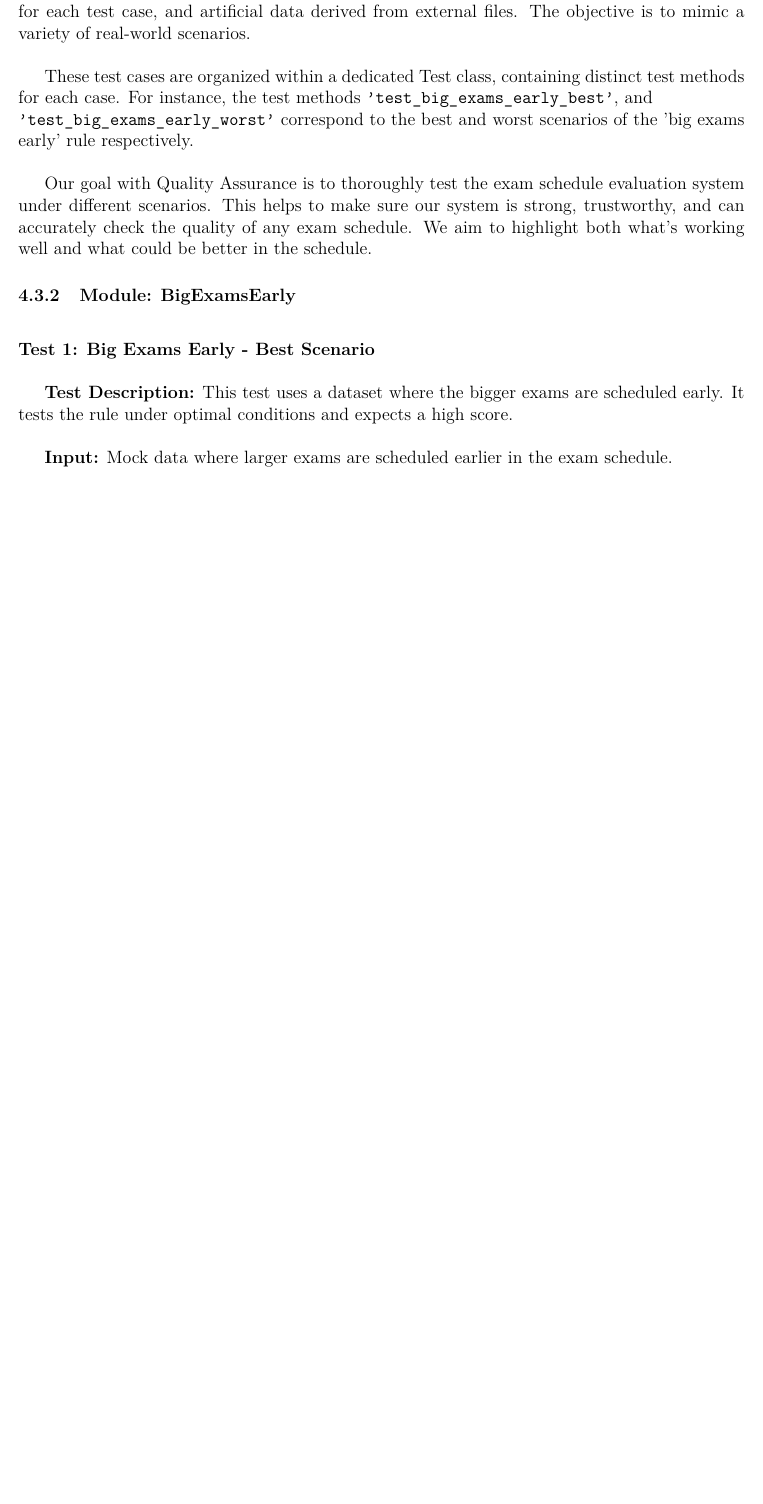
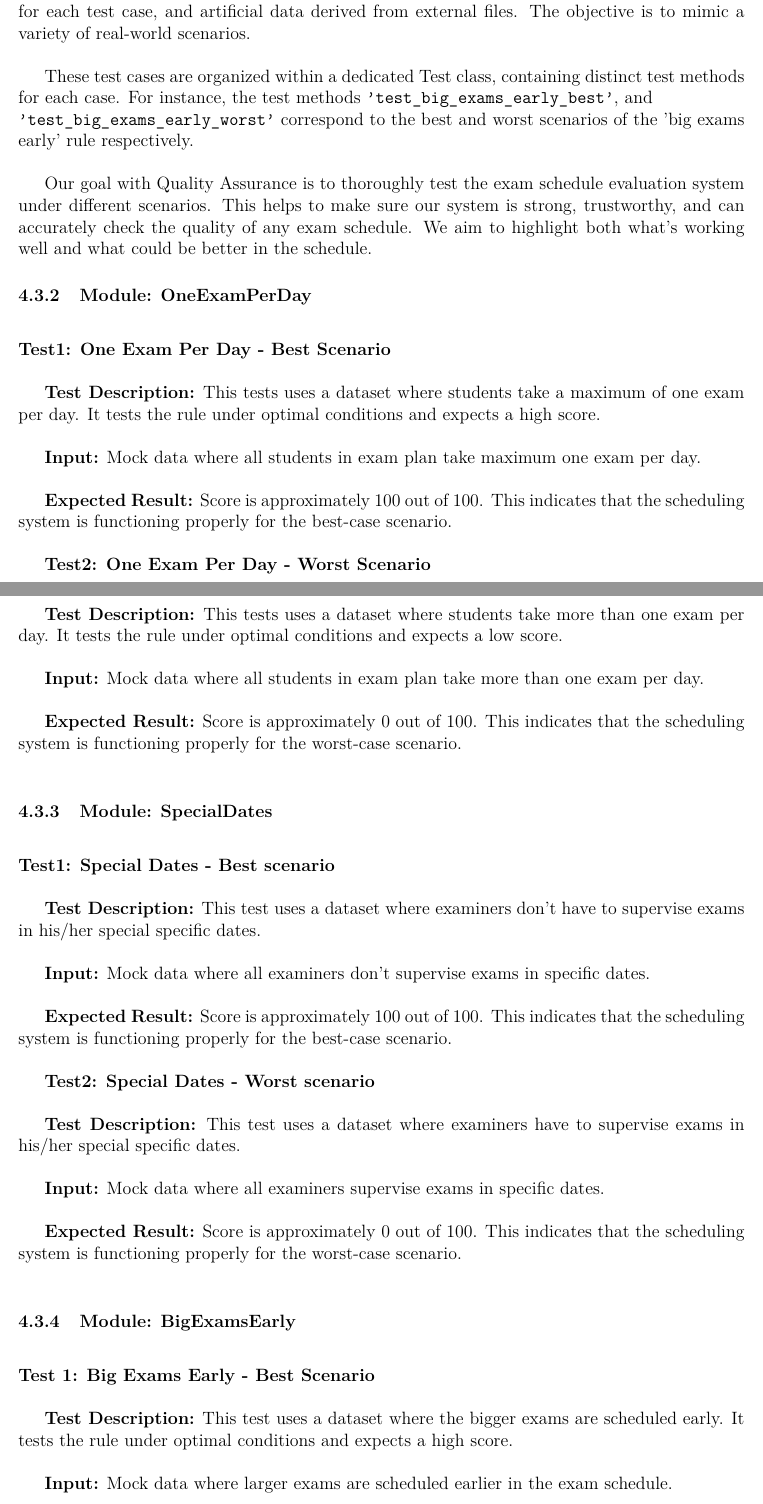
Before and after one commit to IlliaRohalskyi/Exam-Quality-Control, a LaTeX document (Documentation/main.tex, which reads Documentation/sections/04_Description_of_the_Solution.tex): part of page 10 of 19 before the commit and two parts of pages 10 and 11 of 20 after it, the two joined at a grey line, cut so that both start at the same text, the shorter picture padded with empty space. Compiled offline with pdfLaTeX.

Commit message:
quality insurance part enhanced

```diff
--- a/Documentation/sections/04_Description_of_the_Solution.tex
+++ b/Documentation/sections/04_Description_of_the_Solution.tex
@@ -204,6 +204,130 @@ Our goal with Quality Assurance is to thoroughly test the exam schedule evaluati
 different scenarios. This helps to make sure our system is strong, trustworthy, and can accurately
 check the quality of any exam schedule. We aim to highlight both what's working well and what
 could be better in the schedule.
+
+\subsubsection{Module: OneExamPerDay}
+
+
+\vspace{\baselineskip}
+
+
+\textbf{Test1: One Exam Per Day - Best Scenario}
+
+
+\vspace{\baselineskip}
+
+
+ \textbf{Test Description:}
+This tests uses a dataset where students take a maximum of one exam
+per day. It tests the rule under optimal conditions and expects a high score.
+
+\vspace{\baselineskip}
+
+\textbf{Input:}
+ Mock data where all students in exam plan take maximum one exam per day.
+
+
+\vspace{\baselineskip}
+
+\textbf{Expected Result:}
+Score is approximately 100 out of 100. This indicates that the scheduling
+system is functioning properly for the best-case scenario.
+
+
+
+\vspace{\baselineskip}
+
+
+
+\textbf{Test2: One Exam Per Day - Worst Scenario}
+
+
+\vspace{\baselineskip}
+
+
+ \textbf{Test Description:}
+This tests uses a dataset where students take more than one exam per
+day. It tests the rule under optimal conditions and expects a low score.
+
+\vspace{\baselineskip}
+
+\textbf{Input:}
+Mock data where all students in exam plan take more than one exam per day.
+
+
+\vspace{\baselineskip}
+
+
+ \textbf{Expected Result:}
+Score is approximately 0 out of 100. This indicates that the scheduling
+system is functioning properly for the worst-case scenario.
+
+
+\vspace{\baselineskip}
+
+\subsubsection{Module: SpecialDates}
+
+
+\vspace{\baselineskip}
+
+
+\textbf{Test1: Special Dates - Best scenario}
+
+
+\vspace{\baselineskip}
+
+
+ \textbf{Test Description:}
+This test uses a dataset where examiners don’t have to supervise exams
+in his/her special specific dates.
+
+
+\vspace{\baselineskip}
+
+\textbf{Input:}
+Mock data where all examiners don’t supervise exams in specific dates.
+
+
+
+\vspace{\baselineskip}
+
+\textbf{Expected Result:}
+Score is approximately 100 out of 100. This indicates that the scheduling
+system is functioning properly for the best-case scenario.
+
+
+\vspace{\baselineskip}
+
+
+
+\textbf{Test2: Special Dates - Worst scenario}
+
+
+\vspace{\baselineskip}
+
+
+ \textbf{Test Description:}
+ This test uses a dataset where examiners have to supervise exams in
+his/her special specific dates.
+
+
+\vspace{\baselineskip}
+
+\textbf{Input:}
+Mock data where all examiners supervise exams in specific dates.
+
+
+\vspace{\baselineskip}
+
+
+ \textbf{Expected Result:}
+ Score is approximately 0 out of 100. This indicates that the scheduling
+system is functioning properly for the worst-case scenario.
+
+
+\vspace{\baselineskip}
+
+
 
  \subsubsection{Module: BigExamsEarly}
 
```
Also changed, not shown: Documentation/Documentation.pdf, Documentation/sections/04_Description_of_the_Solution.tex (2 more changed lines).
